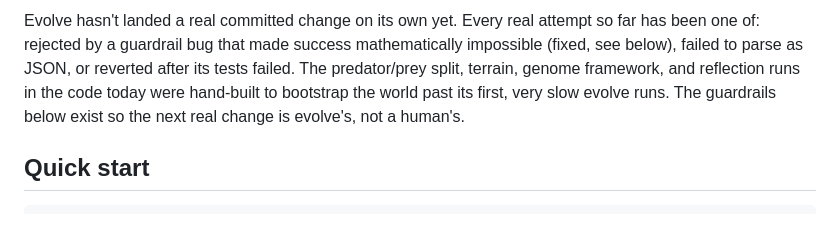
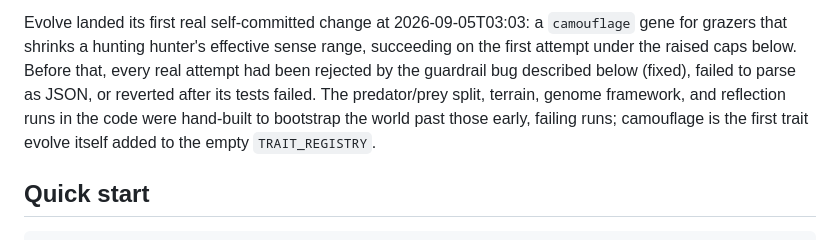
Before and after one commit to WilliamMcIlleron/vivarium, a Markdown page: README.md, the part around one of its changes. GitHub-like rendering.

Commit message:
Update README current-state section: evolve's first real commit landed
Overtaken by events a few hours after last night's rewrite: evolve
committed its first self-directed change at 2026-09-05T03:03 (a
camouflage gene for grazers), succeeding on the first attempt under
the raised caps. Update the honest-current-state section to say so
instead of the now-false "hasn't landed a change yet."

```diff
--- a/README.md
+++ b/README.md
@@ -26,10 +26,12 @@ coexist; see `state/goals.md` for the world's current focus.
 
-Evolve hasn't landed a real committed change on its own yet. Every real attempt so far
-has been one of: rejected by a guardrail bug that made success mathematically
-impossible (fixed, see below), failed to parse as JSON, or reverted after its tests
-failed. The predator/prey split, terrain, genome framework, and reflection runs in the
-code today were hand-built to bootstrap the world past its first, very slow evolve runs.
-The guardrails below exist so the next real change is evolve's, not a human's.
+Evolve landed its first real self-committed change at 2026-09-05T03:03: a `camouflage`
+gene for grazers that shrinks a hunting hunter's effective sense range, succeeding on
+the first attempt under the raised caps below. Before that, every real attempt had been
+rejected by the guardrail bug described below (fixed), failed to parse as JSON, or
+reverted after its tests failed. The predator/prey split, terrain, genome framework, and
+reflection runs in the code were hand-built to bootstrap the world past those early,
+failing runs; camouflage is the first trait evolve itself added to the empty
+`TRAIT_REGISTRY`.
 
 ## Quick start
 
```
Also changed, not shown: other parts of README.md (+1 -1 lines).
